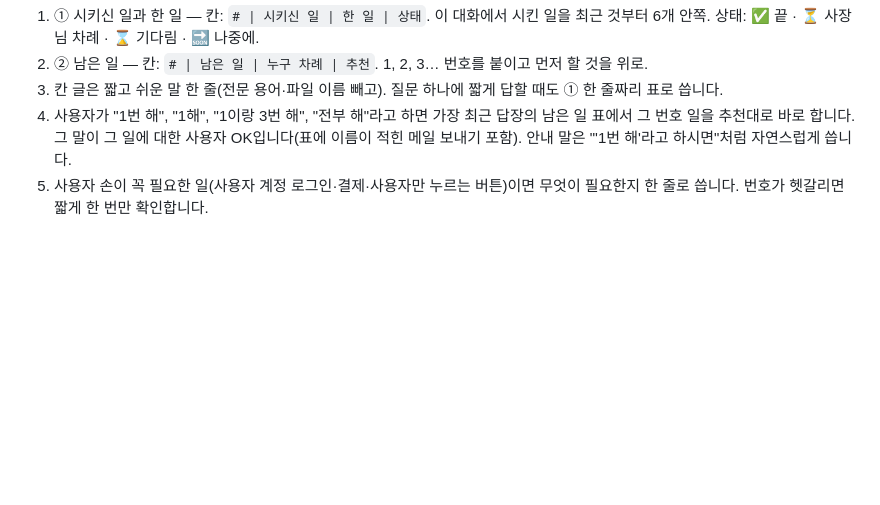
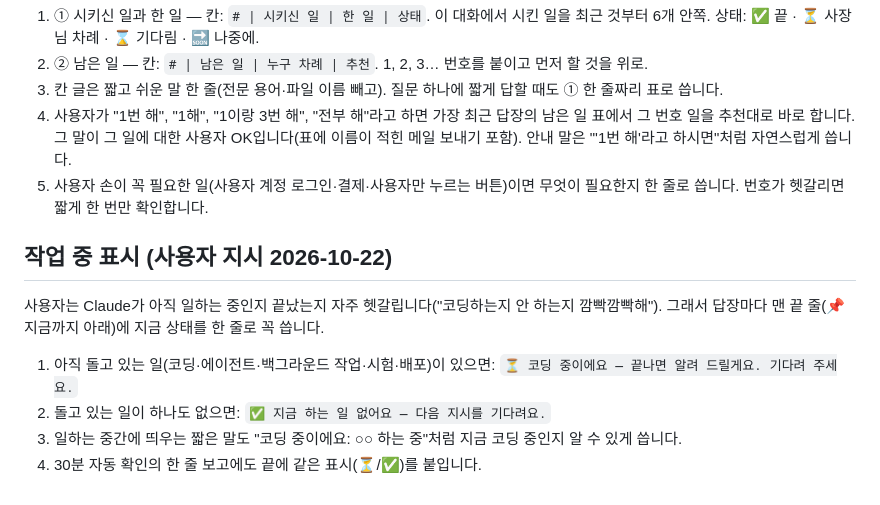
Before and after one commit to juhyuk061210/toesahae-malah, a Markdown page: CLAUDE.md, the part around the change. GitHub-like rendering; blank space fills up the shorter version.

Commit message:
Reply rule: end every reply with a status line (⏳ still coding / ✅ nothing running)
The user (2026-10-22) keeps losing track of whether Claude is still working, so
every reply now ends with one line under '📌 지금까지': '⏳ 코딩 중이에요 — 끝나면
알려 드릴게요. 기다려 주세요.' while anything is still running, '✅ 지금 하는 일
없어요 — 다음 지시를 기다려요.' when nothing is.

Co-Authored-By: Claude Opus 5.5 <noreply@anthropic.com>

```diff
--- a/CLAUDE.md
+++ b/CLAUDE.md
@@ -32,3 +32,12 @@
 3. 칸 글은 짧고 쉬운 말 한 줄(전문 용어·파일 이름 빼고). 질문 하나에 짧게 답할 때도 ① 한 줄짜리 표로 씁니다.
 4. 사용자가 "1번 해", "1해", "1이랑 3번 해", "전부 해"라고 하면 가장 최근 답장의 남은 일 표에서 그 번호 일을 추천대로 바로 합니다. 그 말이 그 일에 대한 사용자 OK입니다(표에 이름이 적힌 메일 보내기 포함). 안내 말은 "'1번 해'라고 하시면"처럼 자연스럽게 씁니다.
 5. 사용자 손이 꼭 필요한 일(사용자 계정 로그인·결제·사용자만 누르는 버튼)이면 무엇이 필요한지 한 줄로 씁니다. 번호가 헷갈리면 짧게 한 번만 확인합니다.
+
+## 작업 중 표시 (사용자 지시 2026-10-22)
+
+사용자는 Claude가 아직 일하는 중인지 끝났는지 자주 헷갈립니다("코딩하는지 안 하는지 깜빡깜빡해"). 그래서 답장마다 맨 끝 줄(📌 지금까지 아래)에 지금 상태를 한 줄로 꼭 씁니다.
+
+1. 아직 돌고 있는 일(코딩·에이전트·백그라운드 작업·시험·배포)이 있으면: `⏳ 코딩 중이에요 — 끝나면 알려 드릴게요. 기다려 주세요.`
+2. 돌고 있는 일이 하나도 없으면: `✅ 지금 하는 일 없어요 — 다음 지시를 기다려요.`
+3. 일하는 중간에 띄우는 짧은 말도 "코딩 중이에요: ○○ 하는 중"처럼 지금 코딩 중인지 알 수 있게 씁니다.
+4. 30분 자동 확인의 한 줄 보고에도 끝에 같은 표시(⏳/✅)를 붙입니다.
```
